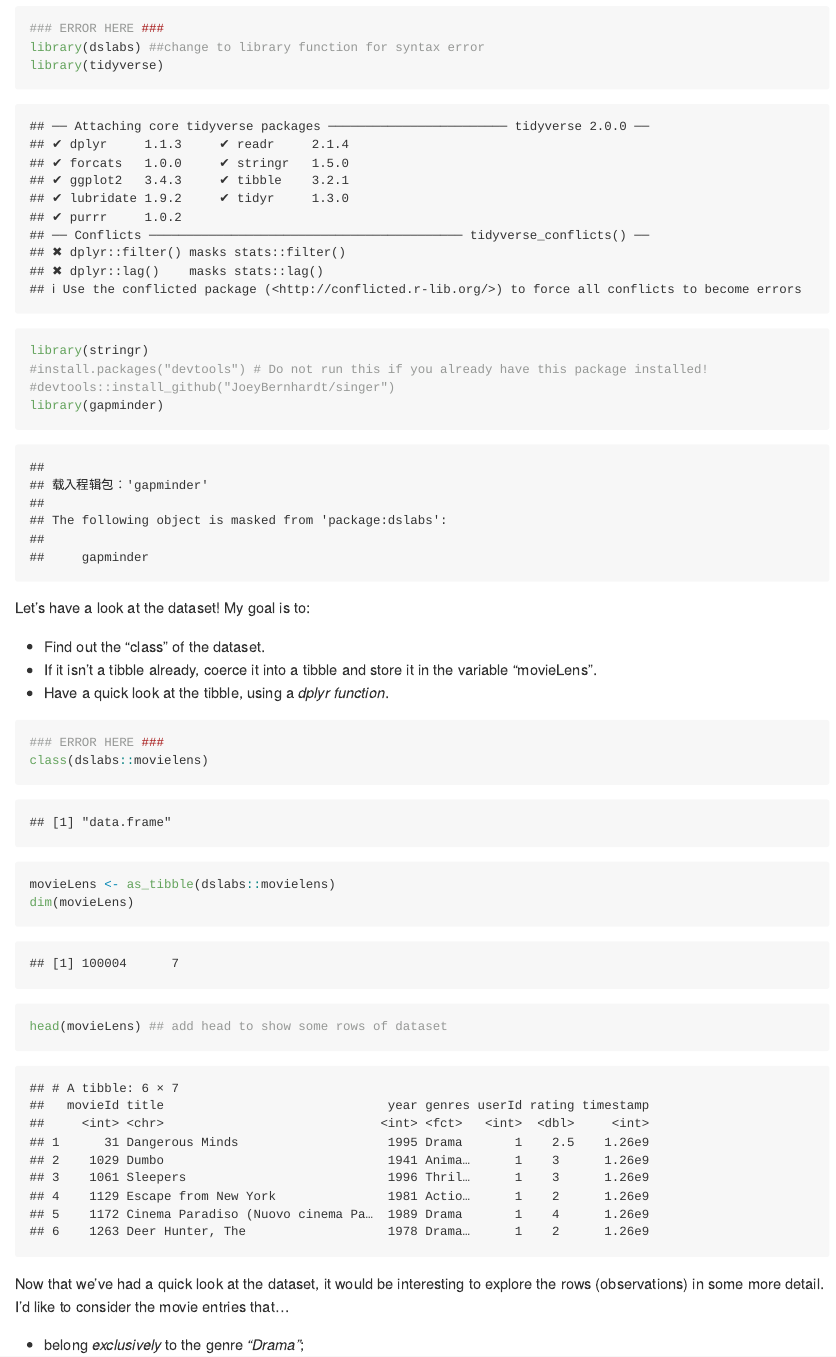
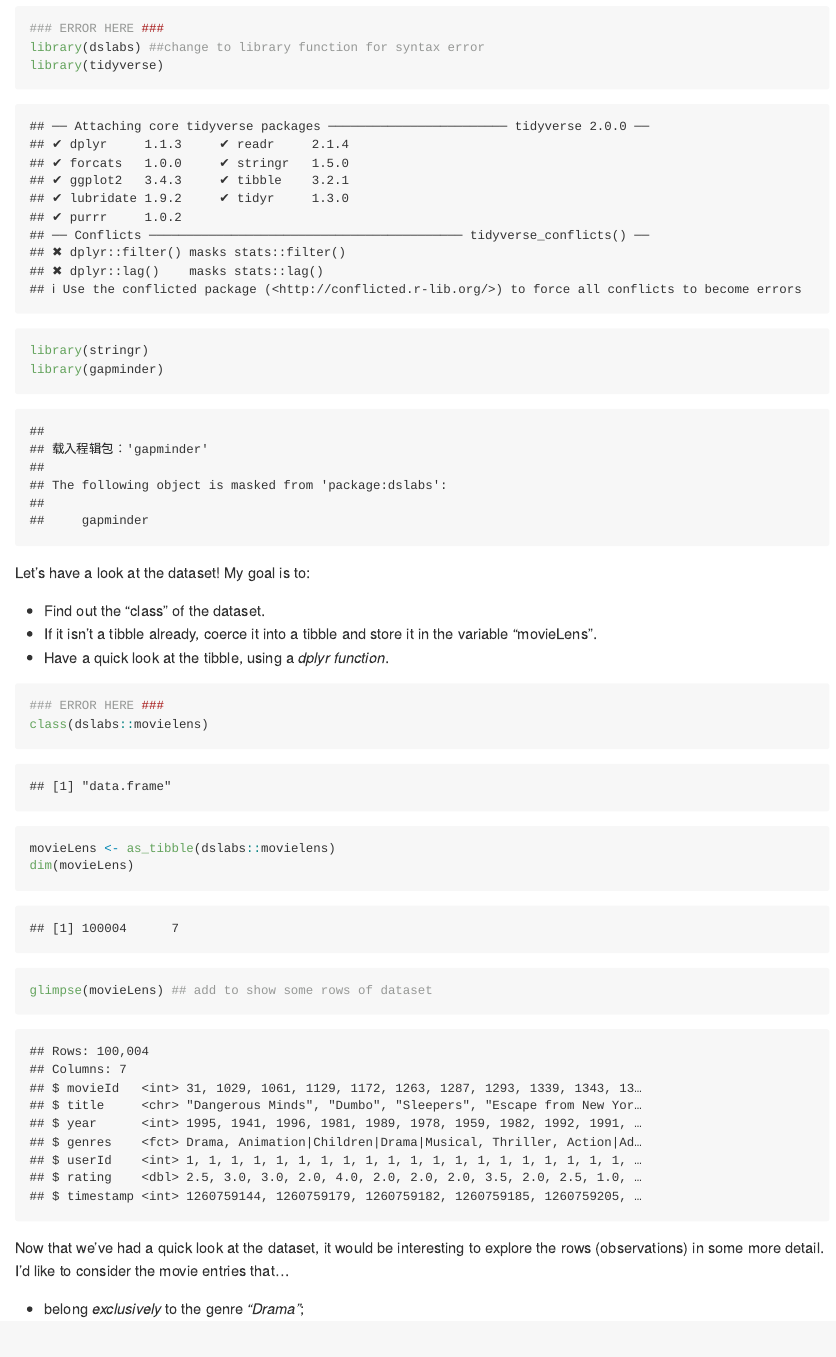
Before and after one commit to stat545ubc-2023/collaborative-team20, an R Markdown document (troubleshooting-2.Rmd): the page in a window 1100 px wide, from 430 px down. The pictures show the output file troubleshooting-2.md that the author committed with the source, drawn offline in the style of GitHub.

Commit message:
fix errors

````diff
--- a/troubleshooting-2.Rmd
+++ b/troubleshooting-2.Rmd
@@ -20,8 +20,6 @@ Note that errors are not all syntactic (i.e., broken code)! Some are logical err
 library(dslabs) ##change to library function for syntax error
 library(tidyverse)
 library(stringr)
-#install.packages("devtools") # Do not run this if you already have this package installed!
-#devtools::install_github("JoeyBernhardt/singer")
 library(gapminder)
 ```
 
@@ -36,7 +34,7 @@ Let's have a look at the dataset! My goal is to:
 class(dslabs::movielens)
 movieLens <- as_tibble(dslabs::movielens)
 dim(movieLens)
-head(movieLens) ## add head to show some rows of dataset
+glimpse(movieLens) ## add to show some rows of dataset
 ```
 
 Now that we've had a quick look at the dataset, it would be interesting to explore the rows (observations) in some more detail. I'd like to consider the movie entries that...
````
Also changed, not shown: troubleshooting-2.md, troubleshooting-2.Rmd (1 more changed lines).
